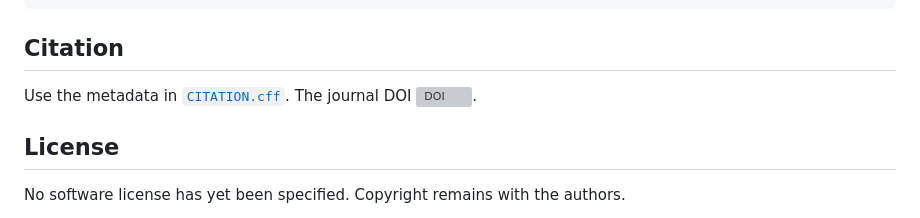
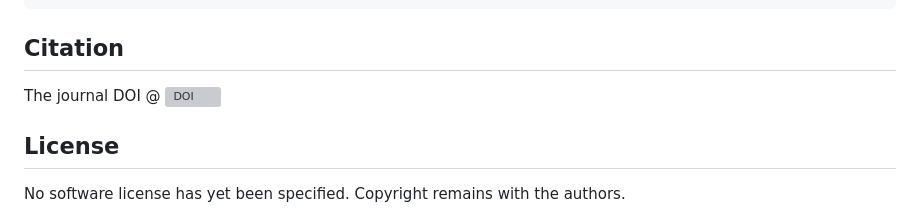
Before and after one commit to mopoloultra/attention-enhanced-mobilenetv2-plant-disease-detection, a Markdown page: README.md, the part around the change. Drawn GitHub-style; grey boxes are pictures that could not be loaded.

```diff
--- a/README.md
+++ b/README.md
@@ -128,7 +128,7 @@ python tools/verify_checksums.py
 
 ## Citation
 
-Use the metadata in [`CITATION.cff`](CITATION.cff). The journal DOI [![DOI](https://zenodo.org/badge/1275518776.svg)](https://doi.org/10.5281/zenodo.20778518).
+The journal DOI @ [![DOI](https://zenodo.org/badge/1275518776.svg)](https://doi.org/10.5281/zenodo.20778518)
 
 ## License
 
```
